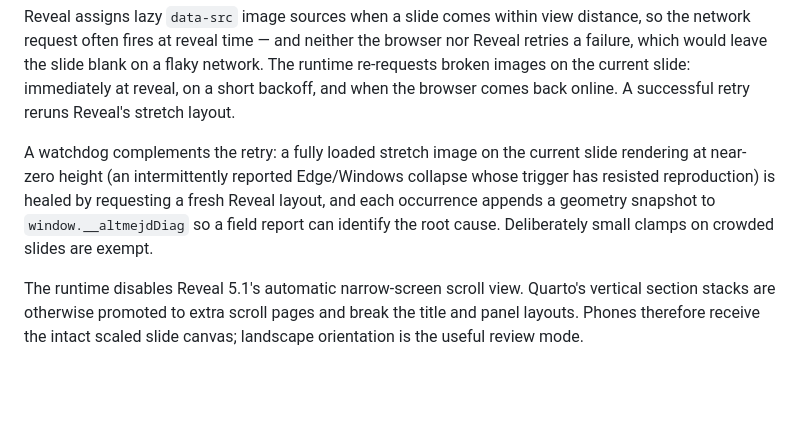
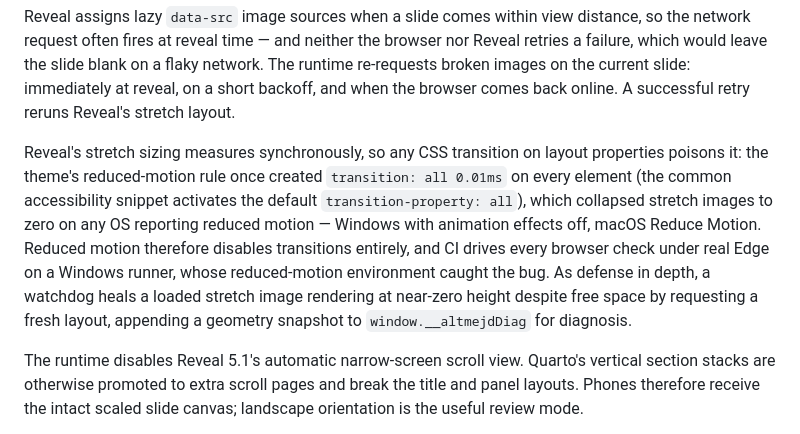
Before and after one commit to adamaltmejd/altmejd-slides, a Markdown page: docs/architecture.md, the part around the change. GitHub-like rendering; blank space fills up the shorter version.

Commit message:
Record the reduced-motion root cause in the architecture notes
Co-Authored-By: Claude Fable 5 <noreply@anthropic.com>

```diff
--- a/docs/architecture.md
+++ b/docs/architecture.md
@@ -101,12 +101,17 @@ flaky network. The runtime re-requests broken images on the current slide:
 immediately at reveal, on a short backoff, and when the browser comes back
 online. A successful retry reruns Reveal's stretch layout.
 
-A watchdog complements the retry: a fully loaded stretch image on the
-current slide rendering at near-zero height (an intermittently reported
-Edge/Windows collapse whose trigger has resisted reproduction) is healed by
-requesting a fresh Reveal layout, and each occurrence appends a geometry
-snapshot to `window.__altmejdDiag` so a field report can identify the root
-cause. Deliberately small clamps on crowded slides are exempt.
+Reveal's stretch sizing measures synchronously, so any CSS transition on
+layout properties poisons it: the theme's reduced-motion rule once created
+`transition: all 0.01ms` on every element (the common accessibility snippet
+activates the default `transition-property: all`), which collapsed stretch
+images to zero on any OS reporting reduced motion — Windows with animation
+effects off, macOS Reduce Motion. Reduced motion therefore disables
+transitions entirely, and CI drives every browser check under real Edge on
+a Windows runner, whose reduced-motion environment caught the bug. As
+defense in depth, a watchdog heals a loaded stretch image rendering at
+near-zero height despite free space by requesting a fresh layout, appending
+a geometry snapshot to `window.__altmejdDiag` for diagnosis.
 
 The runtime disables Reveal 5.1's automatic narrow-screen scroll view. Quarto's
 vertical section stacks are otherwise promoted to extra scroll pages and break
```
